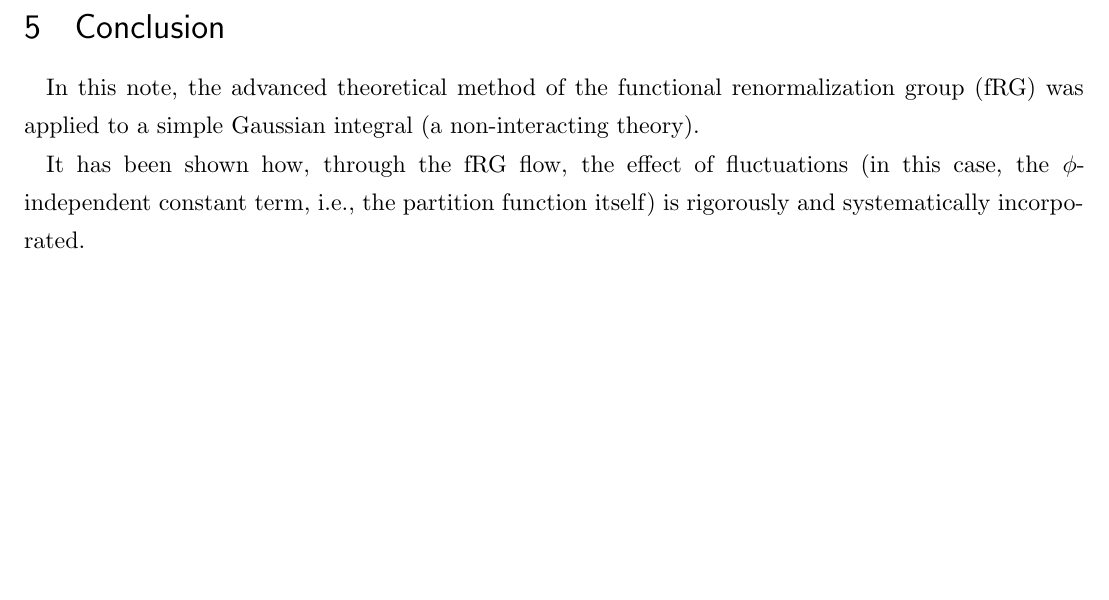
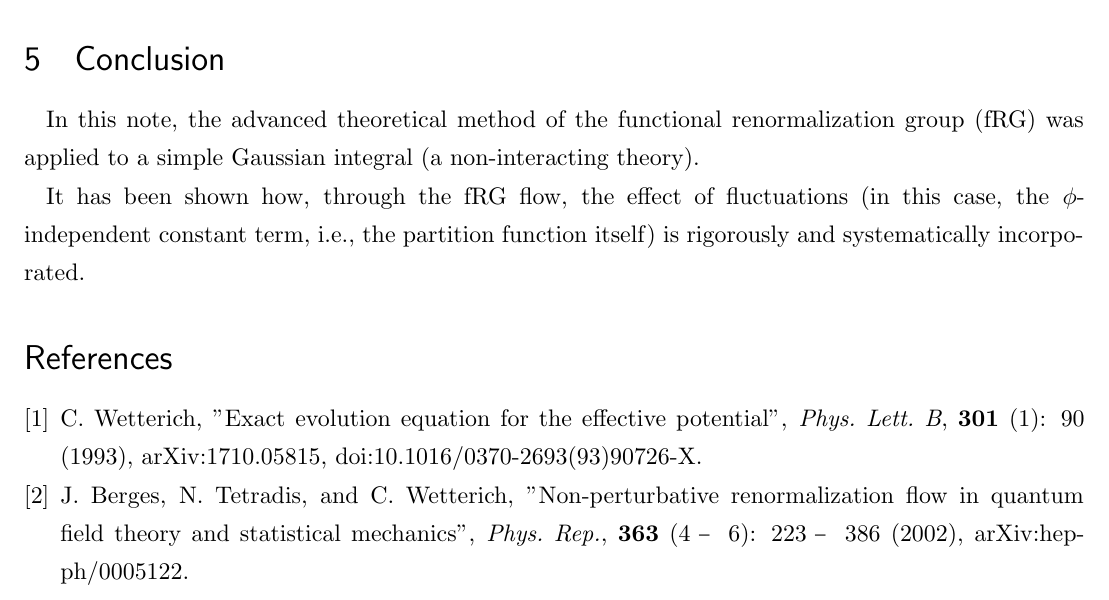
Before and after one commit to masaru113/mastex, a LaTeX document (tex/phys/FRG_GaussianIntegral/main.tex): part of page 4 of 4, cut so that both start at the same text, the shorter picture padded with empty space. Compiled offline with upLaTeX and dvipdfmx.

Commit message:
feat: added thebibliography

```diff
--- a/tex/phys/FRG_GaussianIntegral/main.tex
+++ b/tex/phys/FRG_GaussianIntegral/main.tex
@@ -223,4 +223,20 @@ It has been shown how, through the fRG flow, the effect of fluctuations
 (in this case, the $\phi$-independent constant term, i.e., the partition function itself)
 is rigorously and systematically incorporated.
 
+\begin{thebibliography}{9}
+    \bibitem{Wetterich1993}
+    C. Wetterich,
+    "Exact evolution equation for the effective potential",
+    \textit{Phys. Lett. B}, \textbf{301} (1): 90 (1993),
+    arXiv:1710.05815,
+    doi:10.1016/0370-2693(93)90726-X.
+
+    \bibitem{Berges2002}
+    J. Berges, N. Tetradis, and C. Wetterich,
+    "Non-perturbative renormalization flow in quantum field theory and statistical mechanics",
+    \textit{Phys. Rep.}, \textbf{363} (4–6): 223–386 (2002),
+    arXiv:hep-ph/0005122.
+
+\end{thebibliography}
+
 \end{document}
```
Also changed, not shown: tex/phys/FRG_GaussianIntegral/main_ja.tex (+16 -0 lines), tex/phys/FRG_GaussianIntegral/main.pdf, tex/phys/FRG_GaussianIntegral/main_ja.pdf, tex/phys/FRG_GaussianIntegral/main.tex (4 more changed lines). Lines whose indentation alone changed are shown as unchanged.
